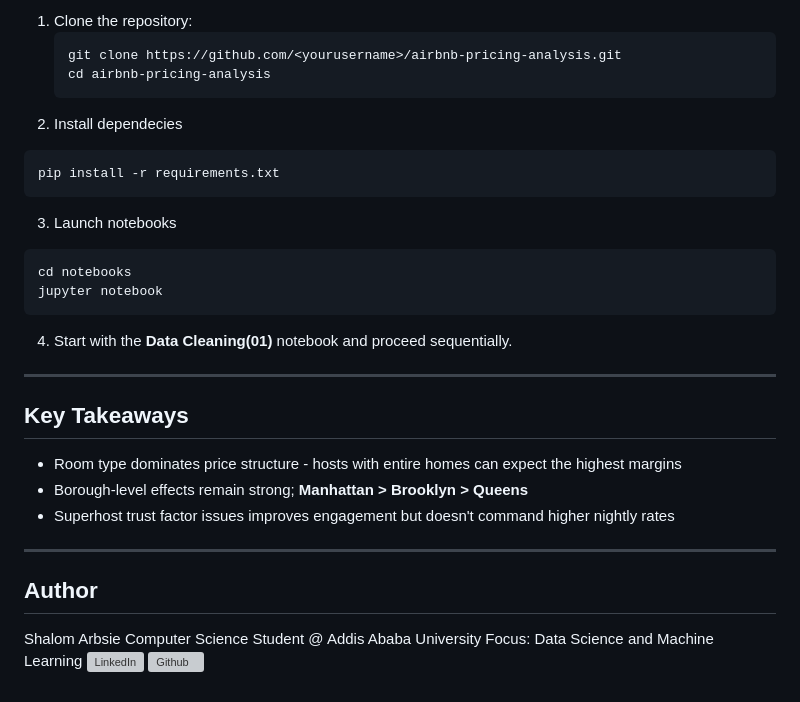
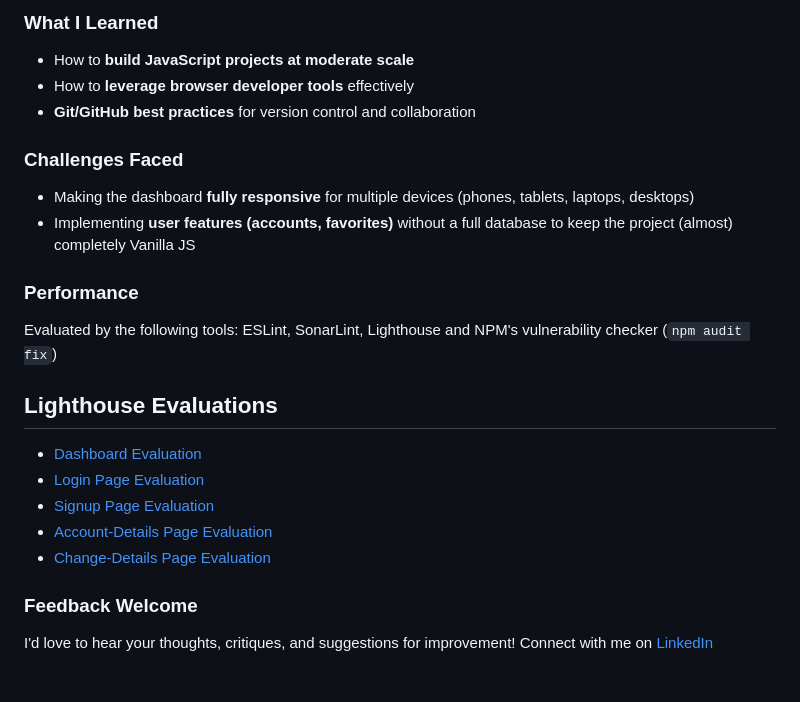
Before and after one commit to shalomarbsie/Developer-News-Dashboard, a Markdown page: README.md, the part around one of its changes. GitHub-like rendering; grey boxes are pictures that could not be loaded.

Commit message:
Revise README for Developer News Dashboard
Updated project focus from Airbnb pricing analysis to a developer news dashboard, including new features and tech stack.

````diff
--- a/README.md
+++ b/README.md
@@ -74,33 +67,26 @@ Applied rigorous hypothesis testing to validate the model’s findings:
 
-1. Clone the repository:
-   ```bash
-   git clone https://github.com/<yourusername>/airbnb-pricing-analysis.git
-   cd airbnb-pricing-analysis
-   ```
-2. Install dependecies
-  ```bash
-  pip install -r requirements.txt
-  ```
-3. Launch notebooks
-  ```bash
-  cd notebooks
-  jupyter notebook
-  ```
-4. Start with the **Data Cleaning(01)** notebook and proceed sequentially.
+### What I Learned
 
----
+- How to **build JavaScript projects at moderate scale**
+- How to **leverage browser developer tools** effectively
+- **Git/GitHub best practices** for version control and collaboration
 
-## Key Takeaways
+### Challenges Faced
 
-- Room type dominates price structure - hosts with entire homes can expect the highest margins
-- Borough-level effects remain strong; **Manhattan > Brooklyn > Queens**
-- Superhost trust factor issues improves engagement but doesn't command higher nightly rates
+- Making the dashboard **fully responsive** for multiple devices (phones, tablets, laptops, desktops)
+- Implementing **user features (accounts, favorites)** without a full database to keep the project (almost) completely Vanilla JS
 
----
+### Performance
 
-## Author
-Shalom Arbsie
-Computer Science Student @ Addis Ababa University
-Focus: Data Science and Machine Learning
-![LinkedIn](www.linkedin.com/in/shalom-arbsie)
-![Github](https://github.com/shalomarbsie)
+Evaluated by the following tools: ESLint, SonarLint, Lighthouse and NPM's vulnerability checker (```npm audit fix```)
+
+## Lighthouse Evaluations
+- [Dashboard Evaluation](./evaluations/dashboard.pdf)
+- [Login Page Evaluation](./evaluations/login.pdf)
+- [Signup Page Evaluation](./evaluations/signup.pdf)
+- [Account-Details Page Evaluation](./evaluations/account.pdf)
+- [Change-Details Page Evaluation](./evaluations/change-details.pdf)
+
+### Feedback Welcome
+
+I'd love to hear your thoughts, critiques, and suggestions for improvement! Connect with me on [LinkedIn](https://www.linkedin.com/in/shalom-arbsie)
````
Also changed, not shown: other parts of README.md (+51 -58 lines).
